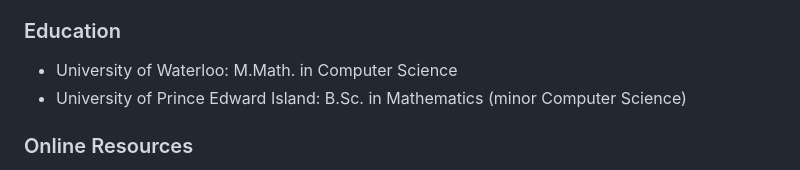
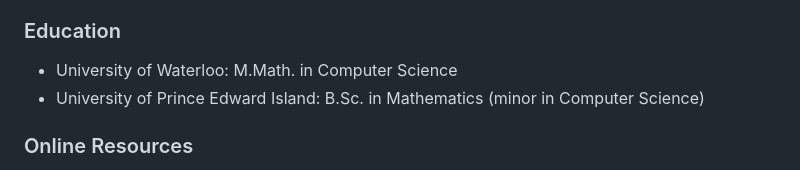
Before and after one commit to codetojoy/cv, a Markdown page: md/CV.md, the part around the change printed below. GitHub-like rendering.

```diff
--- a/md/CV.md
+++ b/md/CV.md
@@ -16,7 +17,7 @@ Passionate about the craft of software and empowering teams to deliver robust so
 ### Education
 
 * University of Waterloo: M.Math. in Computer Science
-* University of Prince Edward Island: B.Sc. in Mathematics (minor Computer Science)
+* University of Prince Edward Island: B.Sc. in Mathematics (minor in Computer Science)
 
 ### Online Resources
 
```
Also changed, not shown: other parts of md/CV.md (+6 -5 lines).
